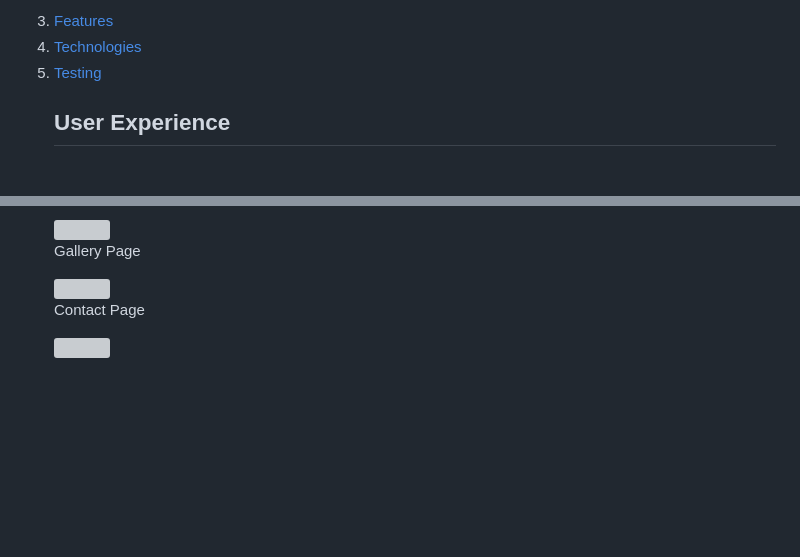
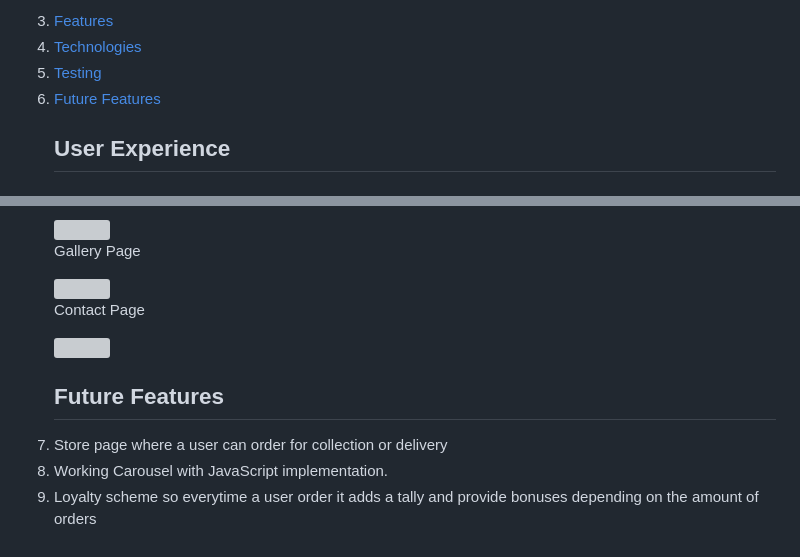
Before and after one commit to Discoveren/diwa-bakery, a Markdown page: README.md, 2 parts joined by grey strips. Rendered like a GitHub page; blank space fills up the shorter version; grey boxes are pictures that could not be loaded.

```diff
--- a/README.md
+++ b/README.md
@@ -22,6 +22,7 @@ This project was created using HTML, CSS and JavaScript.
 <li><a href="#features">Features</a></li>
 <li><a href="#technologies">Technologies</a></li>
 <li><a href="#testing">Testing</a></li>
+<li><a href="#future-features">Future Features</a></li>
 
 ## User Experience
 
@@ -123,3 +124,9 @@ This project was created using HTML, CSS and JavaScript.
 <img src="./doc/test/gallerylighthouse.png" style="width:798px;"/>
 <p>Contact Page</p>
 <img src="./doc/test/contactlighthouse.png" style="width:798px;"/>
+
+## Future Features
+
+<li>Store page where a user can order for collection or delivery</li>
+<li>Working Carousel with JavaScript implementation.</li>
+<li>Loyalty scheme so everytime a user order it adds a tally and provide bonuses depending on the amount of orders</li>
```
